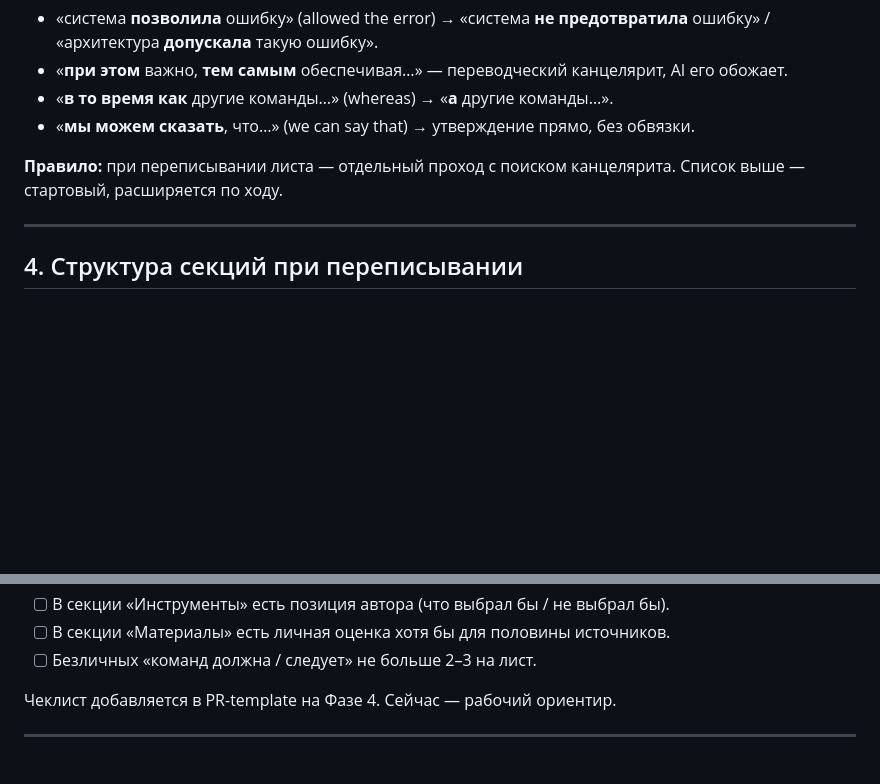
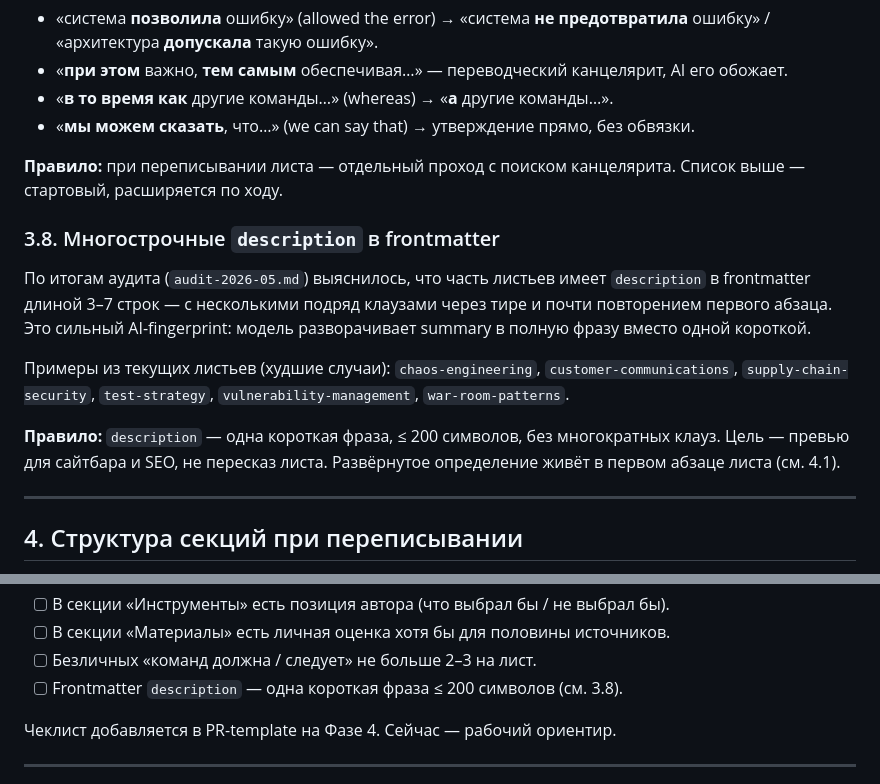
Before and after one commit to jtprogru/The-Way-of-SRE, a Markdown page: inventory/style-guide.md, 2 parts joined by grey strips. Drawn GitHub-style; blank space fills up the shorter version.

```diff
--- a/inventory/style-guide.md
+++ b/inventory/style-guide.md
@@ -107,6 +107,14 @@ description: Подход к алертингу, при котором сигн
 
 **Правило:** при переписывании листа — отдельный проход с поиском канцелярита. Список выше — стартовый, расширяется по ходу.
 
+### 3.8. Многострочные `description` в frontmatter
+
+По итогам аудита (`audit-2026-05.md`) выяснилось, что часть листьев имеет `description` в frontmatter длиной 3–7 строк — с несколькими подряд клаузами через тире и почти повторением первого абзаца. Это сильный AI-fingerprint: модель разворачивает summary в полную фразу вместо одной короткой.
+
+Примеры из текущих листьев (худшие случаи): `chaos-engineering`, `customer-communications`, `supply-chain-security`, `test-strategy`, `vulnerability-management`, `war-room-patterns`.
+
+**Правило:** `description` — одна короткая фраза, ≤ 200 символов, без многократных клауз. Цель — превью для сайтбара и SEO, не пересказ листа. Развёрнутое определение живёт в первом абзаце листа (см. 4.1).
+
 ---
 
 ## 4. Структура секций при переписывании
@@ -172,6 +180,7 @@ description: Подход к алертингу, при котором сигн
 - [ ] В секции «Инструменты» есть позиция автора (что выбрал бы / не выбрал бы).
 - [ ] В секции «Материалы» есть личная оценка хотя бы для половины источников.
 - [ ] Безличных «команд должна / следует» не больше 2–3 на лист.
+- [ ] Frontmatter `description` — одна короткая фраза ≤ 200 символов (см. 3.8).
 
 Чеклист добавляется в PR-template на Фазе 4. Сейчас — рабочий ориентир.
 
```
Also changed, not shown: inventory/audit-2026-05.md (added, +161 -0 lines).
